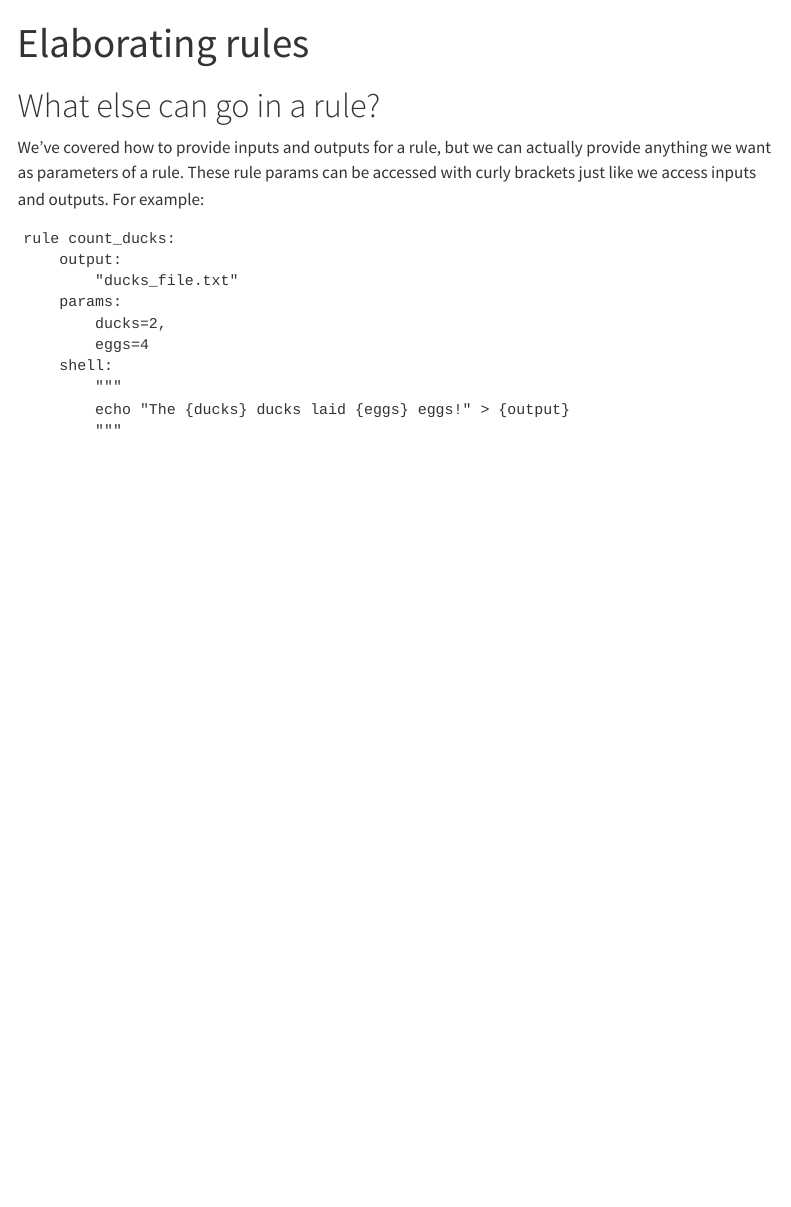
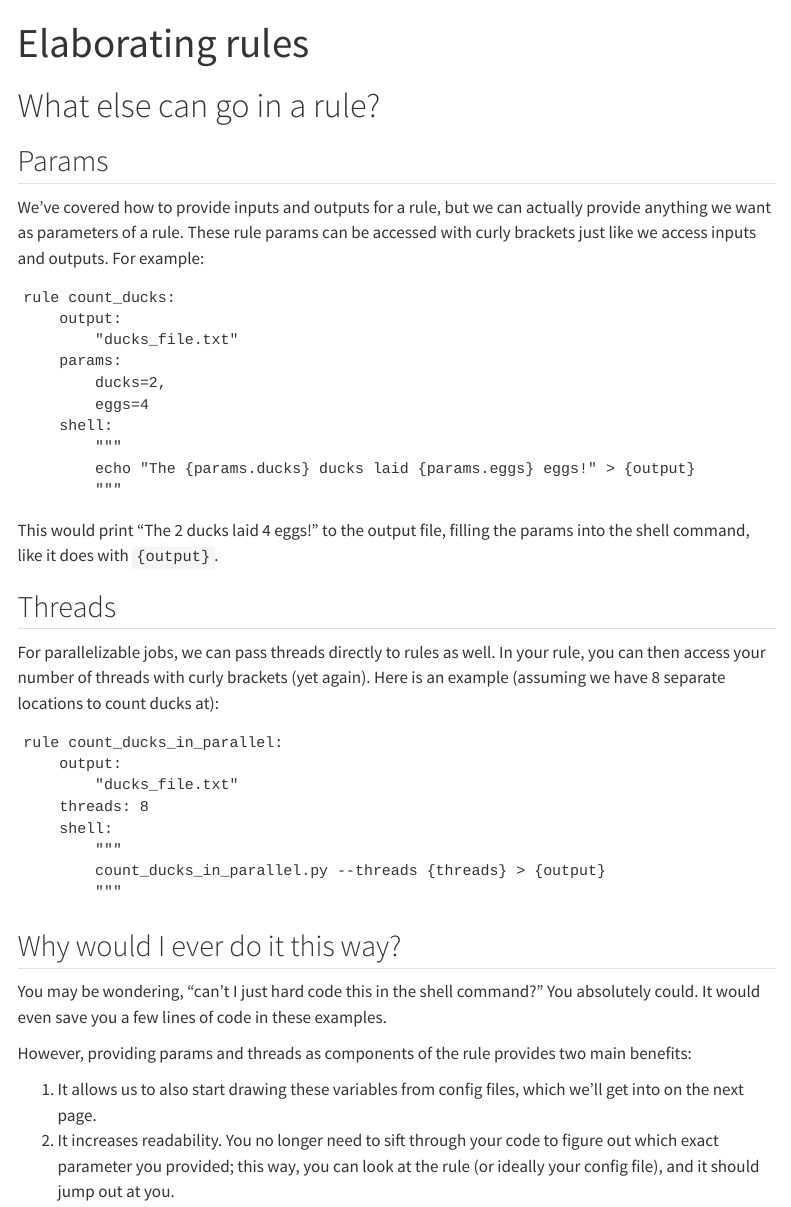
Before and after one commit to sterrettJD/Effective-Snakemake-HPC, a Quarto document (quarto/Elaborating-rules.qmd): the page in a window 1100 px wide, from its top. Rendered offline with R 4.5, knitr and Pandoc in place of Quarto, with nearby package versions; menus at the side of the page are left out.

Commit message:
expand params and threads

````diff
--- a/quarto/Elaborating-rules.qmd
+++ b/quarto/Elaborating-rules.qmd
@@ -3,6 +3,8 @@ title: "Elaborating rules"
 ---
 
 # What else can go in a rule?
+
+## Params
 
 We've covered how to provide inputs and outputs for a rule, but we can actually provide anything we want as parameters of a rule. These rule params can be accessed with curly brackets just like we access inputs and outputs. For example:
 
@@ -15,6 +17,29 @@ rule count_ducks:
         eggs=4
     shell:
         """
-        echo "The {ducks} ducks laid {eggs} eggs!" > {output}
+        echo "The {params.ducks} ducks laid {params.eggs} eggs!" > {output}
         """
 ```
+This would print "The 2 ducks laid 4 eggs!" to the output file, filling the params into the shell command, like it does with `{output}`.
+
+## Threads
+For parallelizable jobs, we can pass threads directly to rules as well. In your rule, you can then access your number of threads with curly brackets (yet again). Here is an example (assuming we have 8 separate locations to count ducks at):
+
+``` snakemake
+rule count_ducks_in_parallel:
+    output:
+        "ducks_file.txt"
+    threads: 8
+    shell:
+        """
+        count_ducks_in_parallel.py --threads {threads} > {output}
+        """
+```
+
+## Why would I ever do it this way?
+You may be wondering, "can't I just hard code this in the shell command?" You absolutely could. It would even save you a few lines of code in these examples.
+
+However, providing params and threads as components of the rule provides two main benefits:
+
+  1. It allows us to also start drawing these variables from config files, which we'll get into on the next page.
+  2. It increases readability. You no longer need to sift through your code to figure out which exact parameter you provided; this way, you can look at the rule (or ideally your config file), and it should jump out at you.
````
